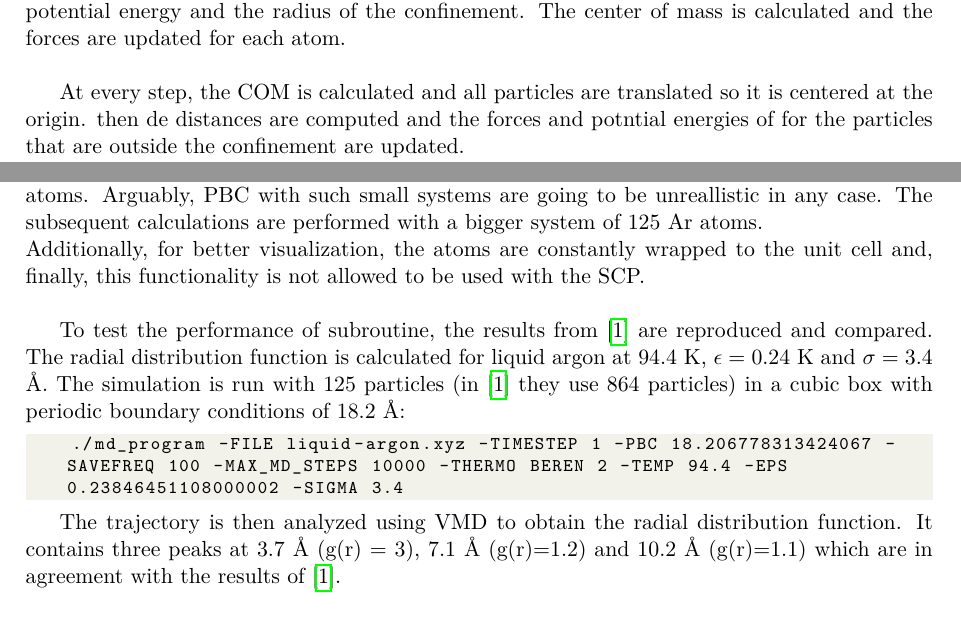
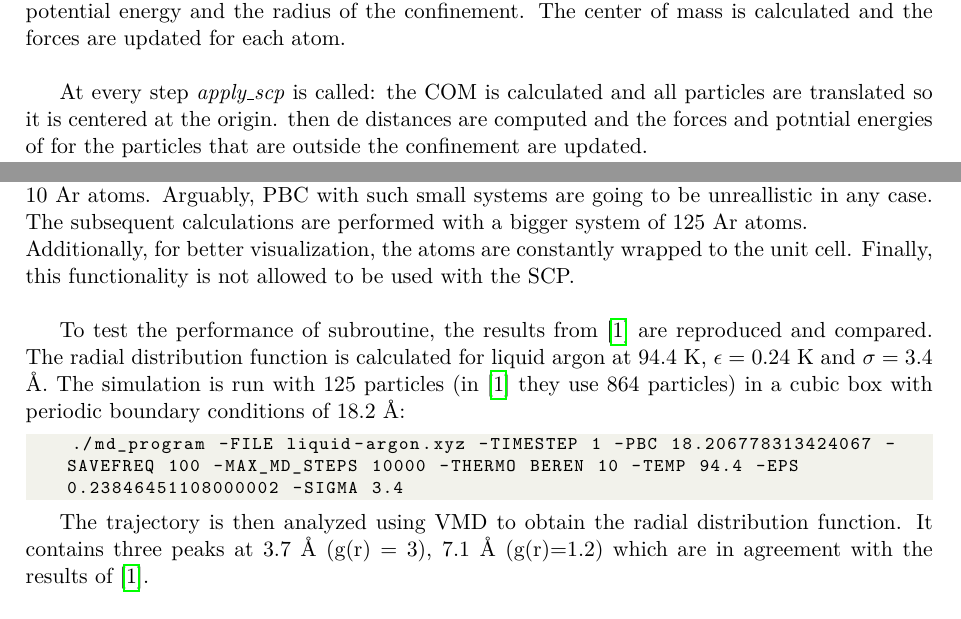
Before and after one commit to EliteSushi/LTTC2025, a LaTeX document (Molecular_Dynamics/report/MD_report.tex): two parts of pages 1 and 4 of 6, joined at a grey line, cut so that both start at the same text. Compiled offline with pdfLaTeX.

Commit message:
minor changes

```diff
--- a/Molecular_Dynamics/report/MD_report.tex
+++ b/Molecular_Dynamics/report/MD_report.tex
@@ -60,6 +60,6 @@ F = -\nabla E &= -\nabla \left( 0.008 \cdot (\abs{\vec{r}}-R_{max})^4 \right) \\
 
 The subroutine \textit{apply\_scp} is added to the program to calculate the forces and potential energy due to the SCP. The subroutine takes as inputs the number of atoms, the positions, forces, potential energy and the radius of the confinement. The center of mass is calculated and the forces are updated for each atom.\\
 \par
-At every step, the COM is calculated and all particles are translated so it is centered at the origin. then de distances are computed and the forces and potntial energies of for the particles that are outside the confinement are updated.\\
+At every step \textit{apply\_scp} is called: the COM is calculated and all particles are translated so it is centered at the origin. then de distances are computed and the forces and potntial energies of for the particles that are outside the confinement are updated.\\
 The subroutine is called at the end of the main loop, after the forces are calculated.\\
 \par
@@ -147,15 +147,15 @@ end subroutine initial_velocities \end{lstlisting}
 
 To implement periodic boundry conditions (PBC) the subroutine \textit{get\_distances\_forces\_PBC} is added to the program. The subroutine takes as inputs the number of atoms, the positions, distances, forces, the box size (which has to be passed as an argument when calling the program), and $\sigma$ and $\epsilon$ of the Lennard-Jones potential. The distances and forces are updated for each atom.\\
 \par
-The subroutine calculates the distances and the forces using the nearest image of each particle pair. This translate that each unique particle only interacts once with each other unique particles (and not with itself). The downside of this approach is that the code will not be able to model a system with a small number of particles, like the provided example input of 10 Ar atoms. Arguably, PBC with such small systems are going to be unreallistic in any case. The subsequent calculations are performed with a bigger system of 125 Ar atoms.\\
-Additionally, for better visualization, the atoms are constantly wrapped to the unit cell and, finally, this functionality is not allowed to be used with the SCP.\\
+At every step, the subroutine calculates the distances and the forces using the nearest image of each particle pair. This translate that each unique particle only interacts once with each other unique particles (and not with itself). The downside of this approach is that the code will not be able to model a system with a small number of particles, like the provided example input of 10 Ar atoms. Arguably, PBC with such small systems are going to be unreallistic in any case. The subsequent calculations are performed with a bigger system of 125 Ar atoms.\\
+Additionally, for better visualization, the atoms are constantly wrapped to the unit cell. Finally, this functionality is not allowed to be used with the SCP.\\
 
 To test the performance of subroutine, the results from \cite{rahman1964correlations} are reproduced and compared. The radial distribution function is calculated for liquid argon at 94.4 K, $\epsilon=0.24$ K and $\sigma=3.4$ Å. The simulation is run with 125 particles (in \cite{rahman1964correlations} they use 864 particles) in a cubic box with periodic boundary conditions of 18.2 Å:
 
 \begin{lstlisting}[language=bash]
-    ./md_program -FILE liquid-argon.xyz -TIMESTEP 1 -PBC 18.206778313424067 -SAVEFREQ 100 -MAX_MD_STEPS 10000 -THERMO BEREN 2 -TEMP 94.4 -EPS 0.23846451108000002 -SIGMA 3.4 \end{lstlisting}
+    ./md_program -FILE liquid-argon.xyz -TIMESTEP 1 -PBC 18.206778313424067 -SAVEFREQ 100 -MAX_MD_STEPS 10000 -THERMO BEREN 10 -TEMP 94.4 -EPS 0.23846451108000002 -SIGMA 3.4 \end{lstlisting}
 
-The trajectory is then analyzed using VMD to obtain the radial distribution function. It contains three peaks at 3.7 Å (g(r) = 3), 7.1 Å (g(r)=1.2) and 10.2 Å (g(r)=1.1) which are in agreement with the results of \cite{rahman1964correlations}.
+The trajectory is then analyzed using VMD to obtain the radial distribution function. It contains three peaks at 3.7 Å (g(r) = 3), 7.1 Å (g(r)=1.2) which are in agreement with the results of \cite{rahman1964correlations}.
 
 \begin{figure}[h]
   \centering
```
Also changed, not shown: Molecular_Dynamics/README.md, Molecular_Dynamics/report/Gr.png, Molecular_Dynamics/report/MD_report.pdf, Quantum_Dynamics/README.md, README.md, Molecular_Dynamics/report/MD_report.tex (4 more changed lines), 6 other files.
